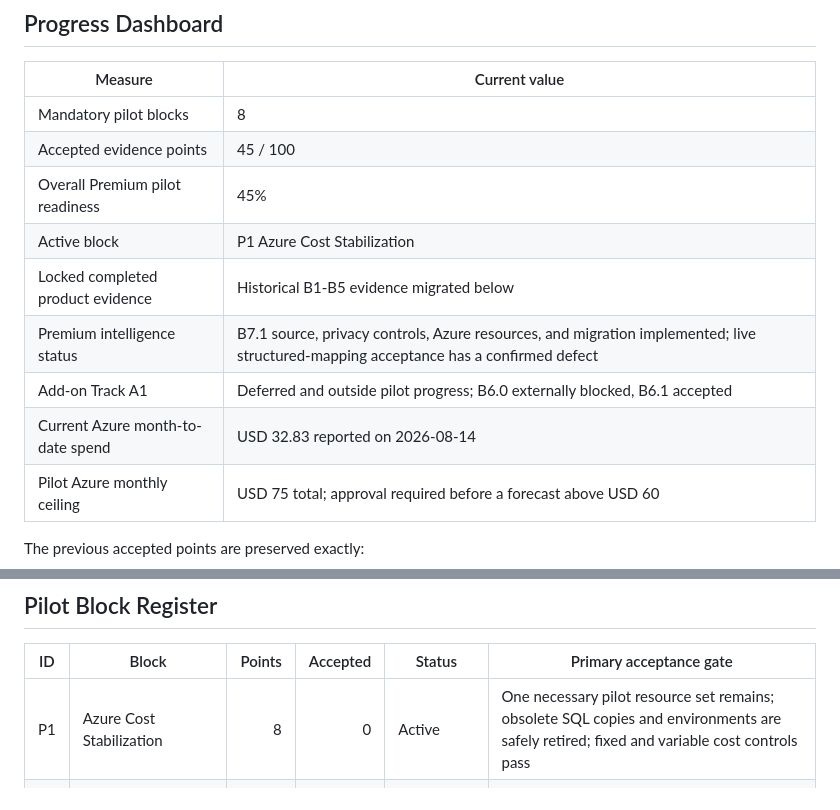
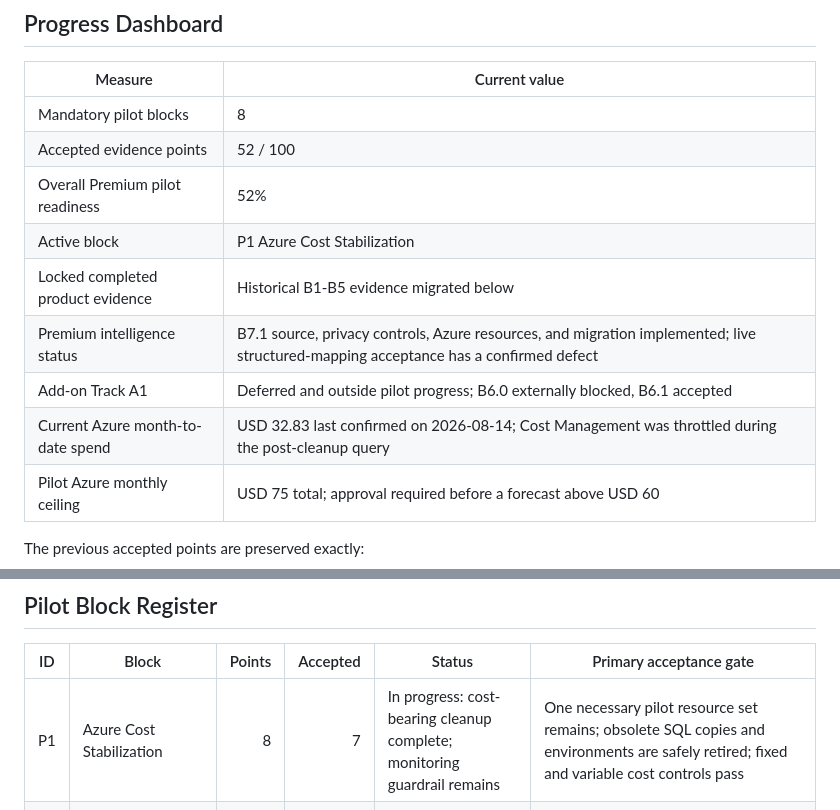
Before and after one commit to VectorOps-1/vector-app, a Markdown page: docs/specs/single-client-premium-pilot-roadmap.md, 2 parts joined by grey strips. Rendered like a GitHub page.

```diff
--- a/docs/specs/single-client-premium-pilot-roadmap.md
+++ b/docs/specs/single-client-premium-pilot-roadmap.md
@@ -57,13 +57,13 @@ not a client-specific fork. The following boundaries are mandatory:
 | Measure | Current value |
 | --- | --- |
 | Mandatory pilot blocks | 8 |
-| Accepted evidence points | 45 / 100 |
-| Overall Premium pilot readiness | 45% |
+| Accepted evidence points | 52 / 100 |
+| Overall Premium pilot readiness | 52% |
 | Active block | P1 Azure Cost Stabilization |
 | Locked completed product evidence | Historical B1-B5 evidence migrated below |
 | Premium intelligence status | B7.1 source, privacy controls, Azure resources, and migration implemented; live structured-mapping acceptance has a confirmed defect |
 | Add-on Track A1 | Deferred and outside pilot progress; B6.0 externally blocked, B6.1 accepted |
-| Current Azure month-to-date spend | USD 32.83 reported on 2026-08-14 |
+| Current Azure month-to-date spend | USD 32.83 last confirmed on 2026-08-14; Cost Management was throttled during the post-cleanup query |
 | Pilot Azure monthly ceiling | USD 75 total; approval required before a forecast above USD 60 |
 
 The previous accepted points are preserved exactly:
@@ -107,7 +107,7 @@ evidence and earns no additional points until its live acceptance gate passes.
 
 | ID | Block | Points | Accepted | Status | Primary acceptance gate |
 | --- | --- | ---: | ---: | --- | --- |
-| P1 | Azure Cost Stabilization | 8 | 0 | Active | One necessary pilot resource set remains; obsolete SQL copies and environments are safely retired; fixed and variable cost controls pass |
+| P1 | Azure Cost Stabilization | 8 | 7 | In progress: cost-bearing cleanup complete; monitoring guardrail remains | One necessary pilot resource set remains; obsolete SQL copies and environments are safely retired; fixed and variable cost controls pass |
 | P2 | Pilot Infrastructure And Tenant Lifecycle | 14 | 7 | In progress | Stable GitHub-controlled pilot environment, ordinary tenant provisioning, dated Premium entitlement, backup/restore, observability, and rollback pass |
 | P3 | Core Operational Product Completion | 20 | 20 | Accepted and locked | Setup, registers, movement, tasks/issues, checklist source of truth, daily work, permissions, and manual operations remain accepted |
 | P4 | Premium Import, Knowledge, And Forecasting | 18 | 10 | In progress | Deterministic import remains locked; AI import, SOP/CPG knowledge, and 3/6/12-month operational forecasting pass human-review and tenant gates |
```
Also changed, not shown: other parts of docs/specs/single-client-premium-pilot-roadmap.md (+51 -6 lines).
